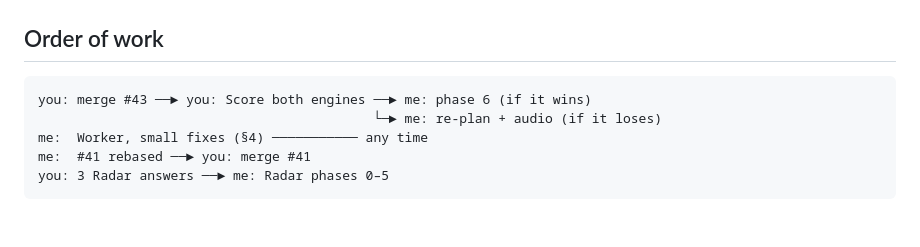
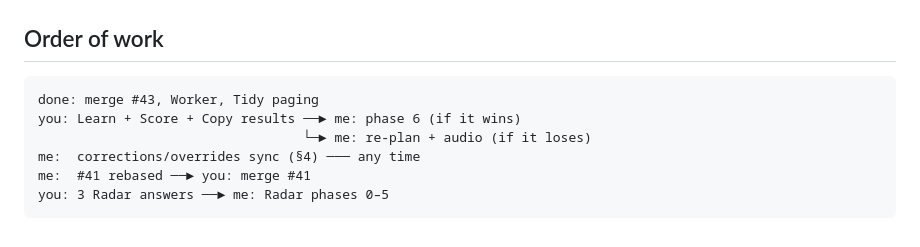
Before and after one commit to emmachilds98-wq/Betterfy, a Markdown page: docs/UPGRADE-PLAN.md, the part around one of its changes. GitHub-like rendering.

````diff
--- a/docs/UPGRADE-PLAN.md
+++ b/docs/UPGRADE-PLAN.md
@@ -202,9 +216,10 @@ learned space as well as evidence for v3.
 ## Order of work
 
 ```
-you: merge #43 ──► you: Score both engines ──► me: phase 6 (if it wins)
-                                           └─► me: re-plan + audio (if it loses)
-me:  Worker, small fixes (§4) ─────────── any time
+done: merge #43, Worker, Tidy paging
+you: Learn + Score + Copy results ──► me: phase 6 (if it wins)
+                                  └─► me: re-plan + audio (if it loses)
+me:  corrections/overrides sync (§4) ─── any time
 me:  #41 rebased ──► you: merge #41
 you: 3 Radar answers ──► me: Radar phases 0–5
 ```
````
Also changed, not shown: other parts of docs/UPGRADE-PLAN.md (+43 -29 lines).
